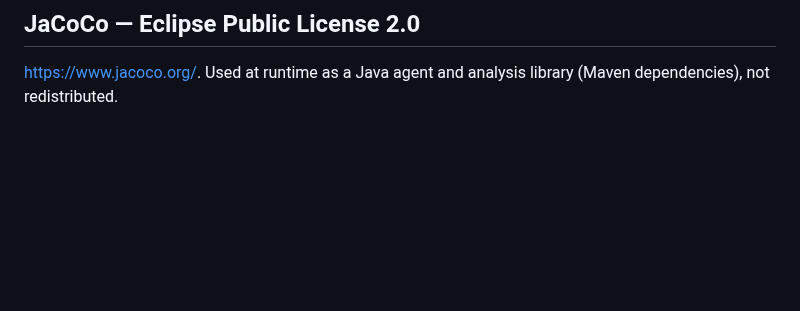
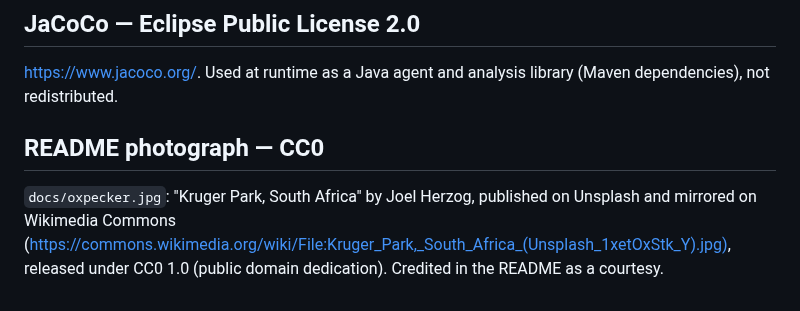
Before and after one commit to gregcaban/oxpecker, a Markdown page: THIRD_PARTY_NOTICES.md, the part around the change. Drawn GitHub-style; blank space fills up the shorter version.

Commit message:
README: CC0 photo of oxpeckers on a rhino (Joel Herzog via Wikimedia Commons) instead of the hand-drawn SVG

```diff
--- a/THIRD_PARTY_NOTICES.md
+++ b/THIRD_PARTY_NOTICES.md
@@ -39,3 +39,10 @@ each header.
 
 https://www.jacoco.org/. Used at runtime as a Java agent and analysis library (Maven
 dependencies), not redistributed.
+
+## README photograph — CC0
+
+`docs/oxpecker.jpg`: "Kruger Park, South Africa" by Joel Herzog, published on Unsplash and
+mirrored on Wikimedia Commons
+(https://commons.wikimedia.org/wiki/File:Kruger_Park,_South_Africa_(Unsplash_1xetOxStk_Y).jpg),
+released under CC0 1.0 (public domain dedication). Credited in the README as a courtesy.
```
Also changed, not shown: README.md (+2 -1 lines), docs/oxpecker.jpg (added), 1 other file.
